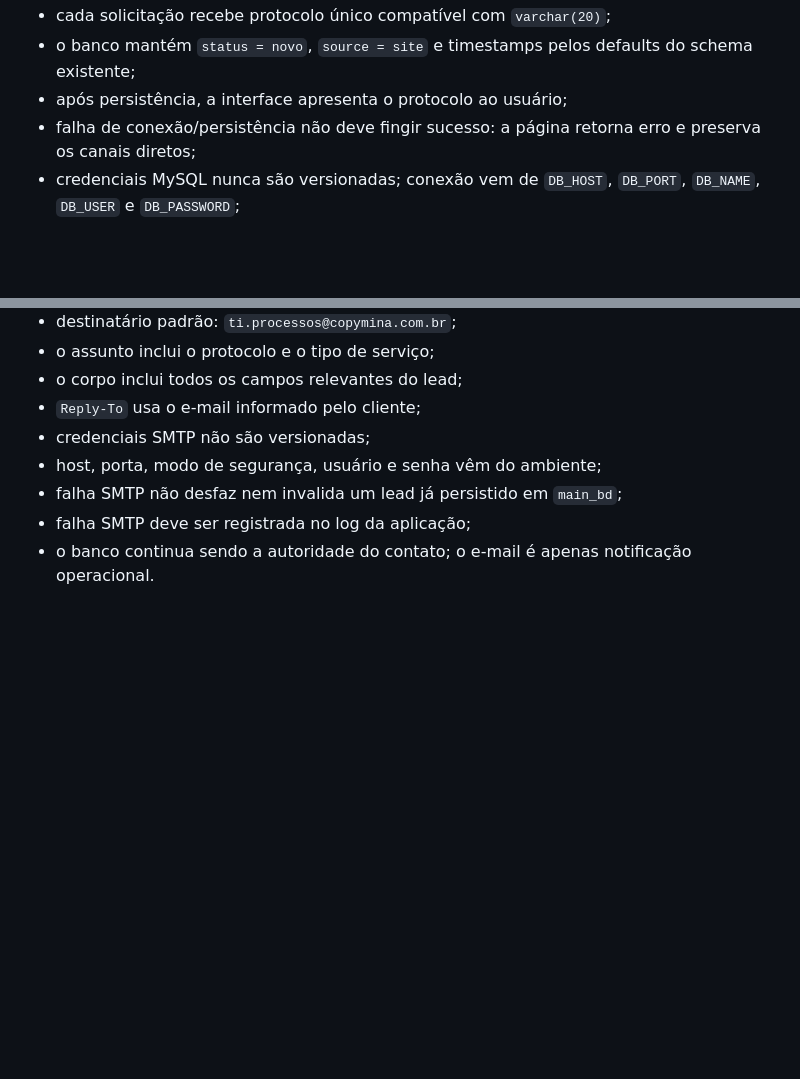
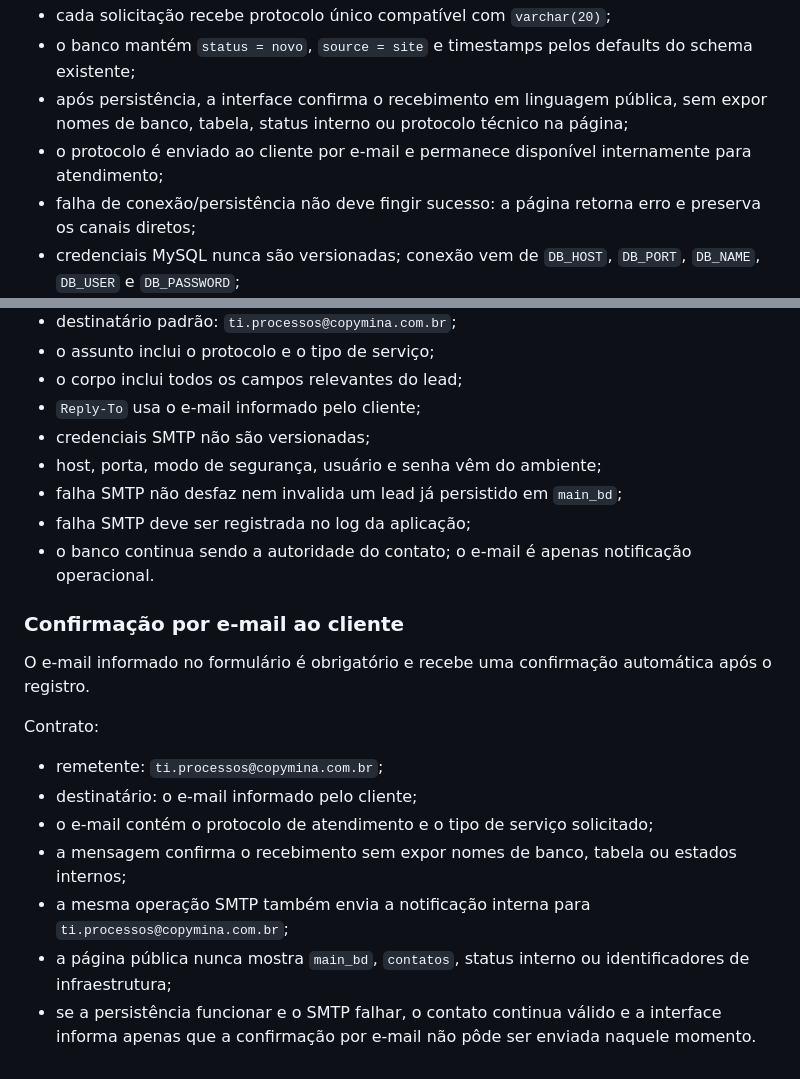
Before and after one commit to BrunoWerninghaus/site_copyminas, a Markdown page: docs/SITE_CONTRACT.md, 2 parts joined by grey strips. Rendered like a GitHub page; blank space fills up the shorter version.

Commit message:
Document customer confirmation email contract

```diff
--- a/docs/SITE_CONTRACT.md
+++ b/docs/SITE_CONTRACT.md
@@ -236,7 +236,8 @@ Formulário:
 - validação ocorre no servidor antes do INSERT;
 - cada solicitação recebe protocolo único compatível com `varchar(20)`;
 - o banco mantém `status = novo`, `source = site` e timestamps pelos defaults do schema existente;
-- após persistência, a interface apresenta o protocolo ao usuário;
+- após persistência, a interface confirma o recebimento em linguagem pública, sem expor nomes de banco, tabela, status interno ou protocolo técnico na página;
+- o protocolo é enviado ao cliente por e-mail e permanece disponível internamente para atendimento;
 - falha de conexão/persistência não deve fingir sucesso: a página retorna erro e preserva os canais diretos;
 - credenciais MySQL nunca são versionadas; conexão vem de `DB_HOST`, `DB_PORT`, `DB_NAME`, `DB_USER` e `DB_PASSWORD`;
 - o catálogo continua temporariamente consumindo a fixture versionada do Site 2 até a migração controlada de Catalog/Admin para a persistência oficial.
@@ -257,3 +258,17 @@ Contrato:
 - falha SMTP não desfaz nem invalida um lead já persistido em `main_bd`;
 - falha SMTP deve ser registrada no log da aplicação;
 - o banco continua sendo a autoridade do contato; o e-mail é apenas notificação operacional.
+
+
+### Confirmação por e-mail ao cliente
+
+O e-mail informado no formulário é obrigatório e recebe uma confirmação automática após o registro.
+
+Contrato:
+- remetente: `ti.processos@copymina.com.br`;
+- destinatário: o e-mail informado pelo cliente;
+- o e-mail contém o protocolo de atendimento e o tipo de serviço solicitado;
+- a mensagem confirma o recebimento sem expor nomes de banco, tabela ou estados internos;
+- a mesma operação SMTP também envia a notificação interna para `ti.processos@copymina.com.br`;
+- a página pública nunca mostra `main_bd`, `contatos`, status interno ou identificadores de infraestrutura;
+- se a persistência funcionar e o SMTP falhar, o contato continua válido e a interface informa apenas que a confirmação por e-mail não pôde ser enviada naquele momento.
```
